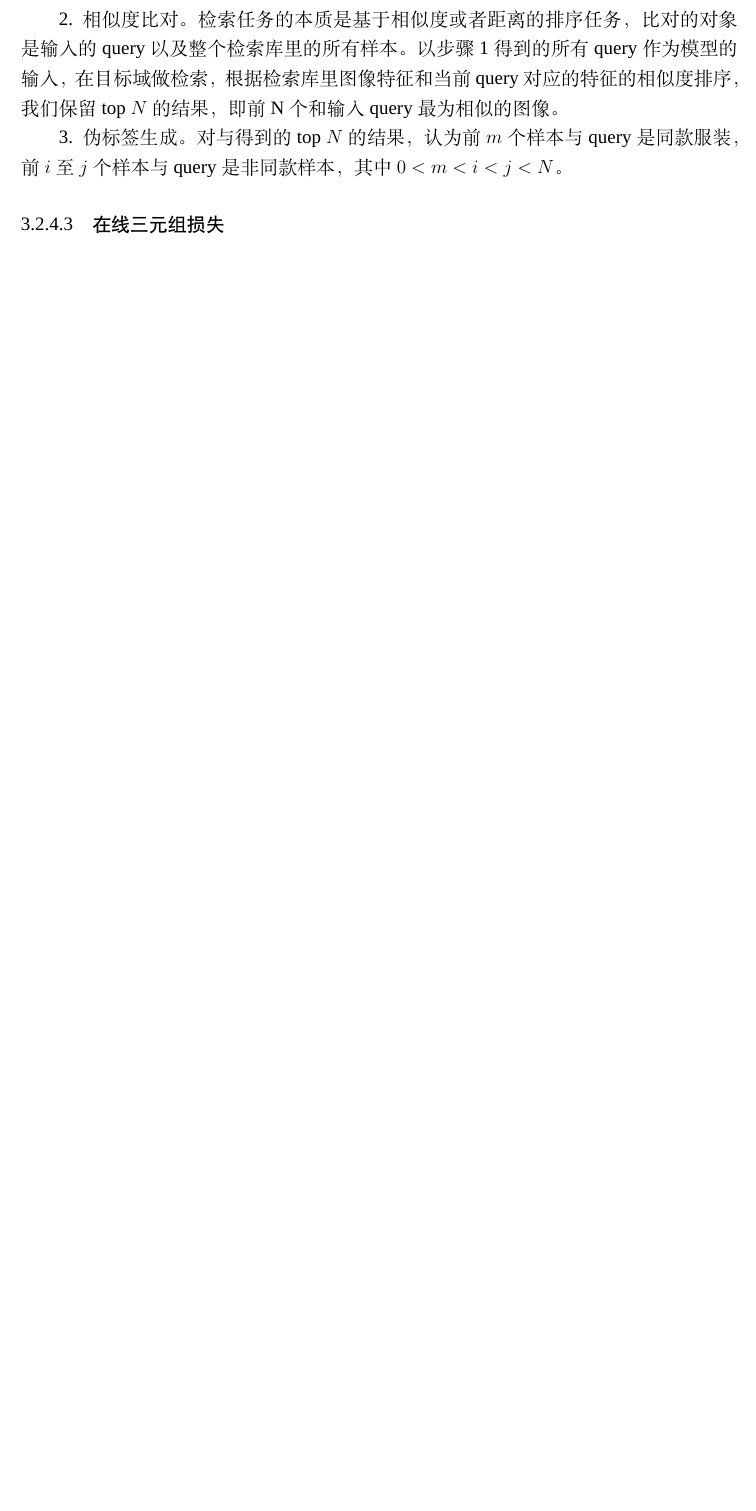
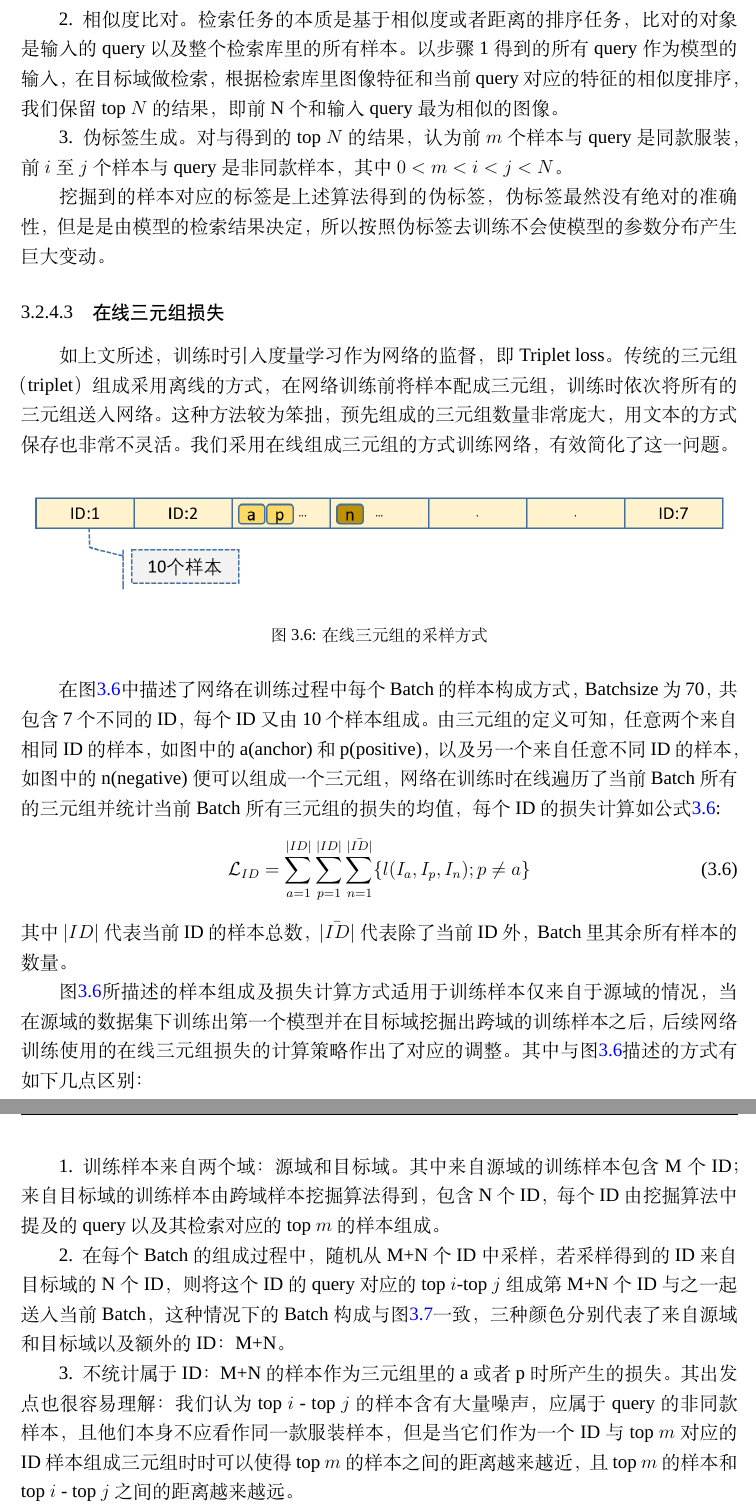
Before and after one commit to tqace/master-thesis, a LaTeX thesis (master-thesis.tex, which reads Img/triplet.tex, Tex/PartNet.tex): part of page 38 of 45 before the commit and two parts of pages 38 and 39 of 45 after it, the two joined at a grey line, cut so that both start at the same text, the shorter picture padded with empty space. Compiled offline with XeLaTeX; a missing font is replaced by an installed copy or a similar font.

Commit message:
partnet还剩实验部分

```diff
--- /dev/null
+++ b/Img/triplet.tex
@@ -0,0 +1,6 @@
+\begin{figure}[h]
+  \centering
+  \includegraphics[width=1.0\linewidth]{Img/triplet.png}
+  \caption{在线三元组的采样方式}
+  \label{fig:triplet}
+\end{figure}
--- a/Tex/PartNet.tex
+++ b/Tex/PartNet.tex
@@ -145,4 +145,32 @@ Hu等人将相同的理念应用在目标检测任务\cite{hu2018relation}，也
   以步骤1得到的所有query作为模型的输入，在目标域做检索，根据检索库里图像特征和当前query对应的特征的相似度排序，我们保留top $N$的结果，即前N个和输入query最为相似的图像。
   \item[3.]伪标签生成。对与得到的top $N$的结果，认为前$m$个样本与query是同款服装，前$i$至$j$个样本与query是非同款样本，其中$0<m<i<j<N$。
 \end{itemize}
+
+挖掘到的样本对应的标签是上述算法得到的伪标签，伪标签最然没有绝对的准确性，但是是由模型的检索结果决定，所以按照伪标签去训练不会使模型的参数分布产生巨大变动。
 \subsubsection{在线三元组损失}
+如上文所述，训练时引入度量学习作为网络的监督，即Triplet loss。传统的三元组（triplet）组成采用离线的方式，在网络训练前将样本配成三元组，
+训练时依次将所有的三元组送入网络。这种方法较为笨拙，预先组成的三元组数量非常庞大，用文本的方式保存也非常不灵活。我们采用在线组成三元组的方式训练网络，
+有效简化了这一问题。
+\input{Img/triplet}
+
+在图\ref{fig:triplet}中描述了网络在训练过程中每个Batch的样本构成方式，Batchsize为70，共包含7个不同的ID，每个ID又由10个样本组成。由三元组的定义可知，任意两个来自相同
+ID的样本，如图中的a(anchor)和p(positive)，以及另一个来自任意不同ID的样本，如图中的n(negative)便可以组成一个三元组，网络在训练时在线遍历了当前Batch所有的三元组
+并统计当前Batch所有三元组的损失的均值，每个ID的损失计算如公式\ref{eq:partnet:triplet}:
+\begin{equation}
+\label{eq:partnet:triplet}
+\mathcal{L}_{ID}=\sum_{a=1}^{\left| ID \right|}\sum_{p=1}^{\left| ID \right|}\sum_{n=1}^{\bar{\left| ID \right|}} \{l(I_{a},I_{p},I_{n});p \ne a\}
+\end{equation}
+其中$\left| ID \right|$代表当前ID的样本总数，$\bar{\left| ID \right|}$代表除了当前ID外，Batch里其余所有样本的数量。
+
+图\ref{fig:triplet}所描述的样本组成及损失计算方式适用于训练样本仅来自于源域的情况，当在源域的数据集下训练出第一个模型并在目标域挖掘出跨域的训练样本之后，后续网络训练
+使用的在线三元组损失的计算策略作出了对应的调整。其中与图\ref{fig:triplet}描述的方式有如下几点区别：
+\begin{itemize}
+  \item[1.]训练样本来自两个域：源域和目标域。其中来自源域的训练样本包含M个ID；来自目标域的训练样本由跨域样本挖掘算法得到，包含N个ID，每个ID由挖掘算法中提及的query
+    以及其检索对应的top $m$的样本组成。
+  \item[2.]在每个Batch的组成过程中，随机从M+N个ID中采样，若采样得到的ID来自目标域的N个ID，则将这个ID的query对应的top $i$-top $j$组成第M+N个ID与之一起送入当前Batch，
+    这种情况下的Batch构成与图\ref{fig:triplet-mining}一致，三种颜色分别代表了来自源域和目标域以及额外的ID：M+N。
+  \item[3.]不统计属于ID：M+N的样本作为三元组里的a或者p时所产生的损失。其出发点也很容易理解：我们认为
+    top $i$ - top $j$的样本含有大量噪声，应属于query的非同款样本，且他们本身不应看作同一款服装样本，但是当它们作为一个ID与top $m$对应的ID样本组成三元组时时可以使得
+    top $m$的样本之间的距离越来越近，且top $m$的样本和top $i$ - top $j$之间的距离越来越远。
+\end{itemize}
+\input{Img/triplet-mining}
```
Also changed, not shown: Img/triplet-mining.tex (added, +6 -0 lines), Img/triplet-mining.png (added), Img/triplet.png (added), Tex/PartNet.tex (4 more changed lines).
